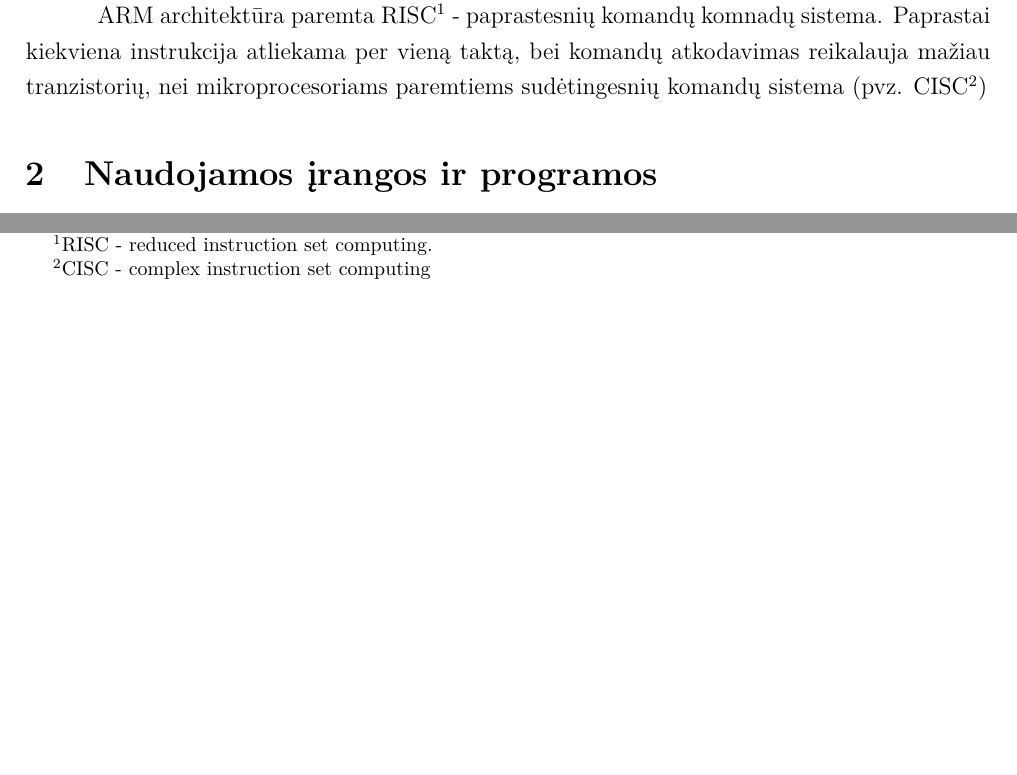
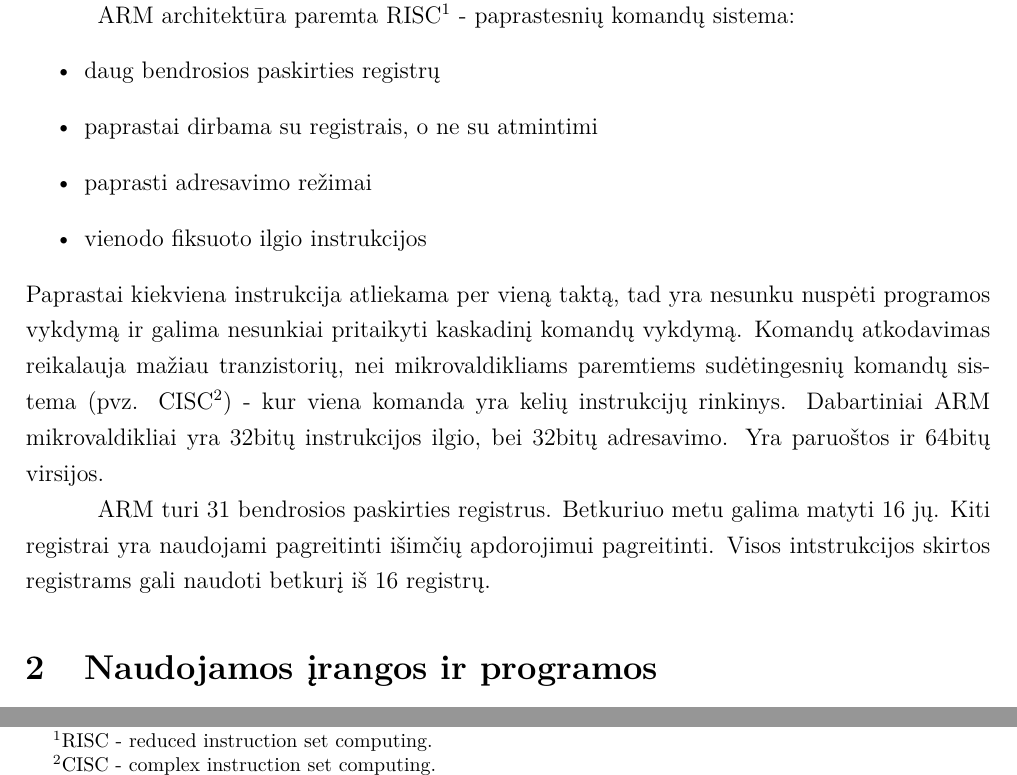
Before and after one commit to kurmis/bakis, a LaTeX document (Kursinis.tex): two parts of page 4 of 22 before the commit and two parts of page 4 of 23 after it, joined at a grey line, cut so that both start at the same text, the shorter picture padded with empty space. Compiled offline with pdfLaTeX.

Commit message:
Teorija v0.3

```diff
--- a/Kursinis.tex
+++ b/Kursinis.tex
@@ -219,7 +219,15 @@ Medicinoje:
 
 \newpage
 \section{ARM architekt\={u}ra}
-ARM architekt\={u}ra paremta RISC\footnote{RISC - reduced instruction set computing.} - paprastesni\k{u} komand\k{u} komnad\k{u} sistema. Paprastai kiekviena instrukcija atliekama per vien\k{a} takt\k{a}, bei komand\k{u} atkodavimas reikalauja ma\v{z}iau tranzistori\k{u}, nei mikroprocesoriams paremtiems sud\.{e}tingesni\k{u} komand\k{u} sistema $($pvz. CISC\footnote{CISC - complex instruction set computing}$)$
+ARM architekt\={u}ra paremta RISC\footnote{RISC - reduced instruction set computing.} - paprastesni\k{u} komand\k{u} sistema:
+\begin{itemize}
+\item daug bendrosios paskirties registr\k{u}
+\item paprastai dirbama su registrais, o ne su atmintimi
+\item paprasti adresavimo re\v{z}imai
+\item vienodo fiksuoto ilgio instrukcijos
+\end{itemize} Paprastai kiekviena instrukcija atliekama per vien\k{a} takt\k{a}, tad yra nesunku nusp\.{e}ti programos vykdym\k{a} ir galima nesunkiai pritaikyti kaskadin\k{i} komand\k{u} vykdym\k{a}. Komand\k{u} atkodavimas reikalauja ma\v{z}iau tranzistori\k{u}, nei mikrovaldikliams paremtiems sud\.{e}tingesni\k{u} komand\k{u} sistema $($pvz. CISC\footnote{CISC - complex instruction set computing.}$)$ - kur viena komanda yra keli\k{u} instrukcij\k{u} rinkinys. Dabartiniai ARM mikrovaldikliai yra 32bit\k{u} instrukcijos ilgio, bei 32bit\k{u} adresavimo. Yra paruo\v{s}tos ir 64bit\k{u} virsijos. \\
+\indent ARM turi 31 bendrosios paskirties registrus. Betkuriuo metu galima matyti 16 j\k{u}. Kiti registrai yra naudojami pagreitinti i\v{s}im\v{c}i\k{u} apdorojimui pagreitinti. Visos intstrukcijos skirtos registrams gali naudoti betkur\k{i} i\v{s} 16 registr\k{u}.
+
 
 \section{Naudojamos \k{i}rangos ir programos}
 Naudojamas TMDXRM48USB maketas. Jame yra:
```
Also changed, not shown: Kursinis.pdf, 3 other files.
